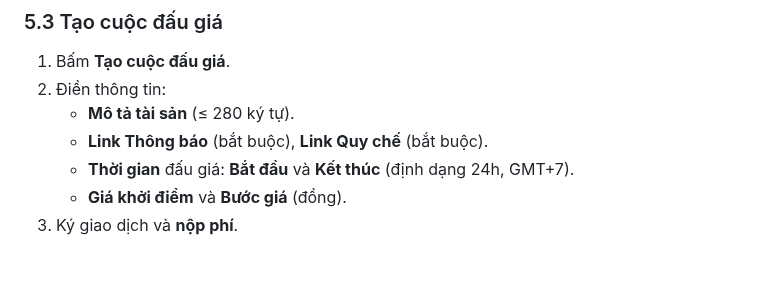
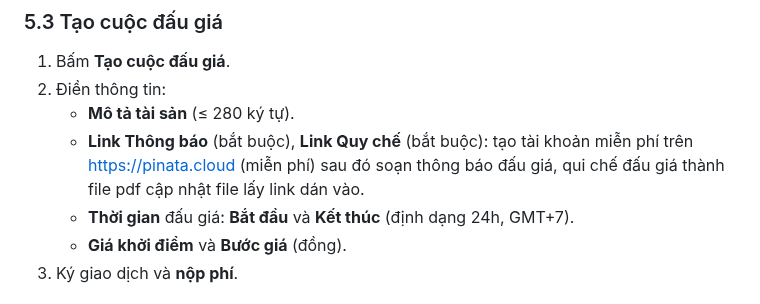
Before and after one commit to vinecosystem/daugia, a Markdown page: README.md, the part around the change. GitHub-like rendering; blank space fills up the shorter version.

```diff
--- a/README.md
+++ b/README.md
@@ -93,7 +93,7 @@ Sau khi mua VIC, bạn cần **rút** về ví MetaMask để sử dụng:
 1. Bấm **Tạo cuộc đấu giá**.
 2. Điền thông tin:
    - **Mô tả tài sản** (≤ 280 ký tự).
-   - **Link Thông báo** (bắt buộc), **Link Quy chế** (bắt buộc).
+   - **Link Thông báo** (bắt buộc), **Link Quy chế** (bắt buộc): tạo tài khoản miễn phí trên https://pinata.cloud (miễn phí) sau đó soạn thông báo đấu giá, qui chế đấu giá thành file pdf cập nhật file lấy link dán vào.
    - **Thời gian** đấu giá: **Bắt đầu** và **Kết thúc** (định dạng 24h, GMT+7).
    - **Giá khởi điểm** và **Bước giá** (đồng).
 3. Ký giao dịch và **nộp phí**.
```
